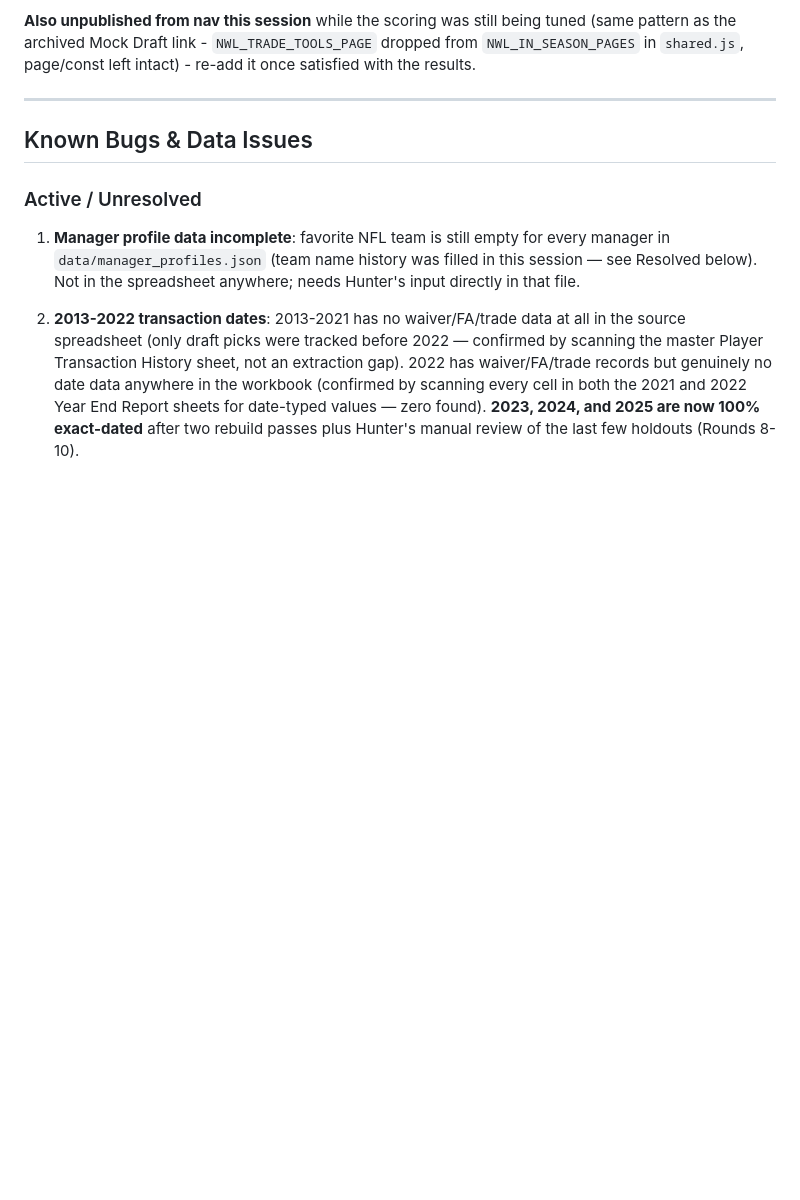
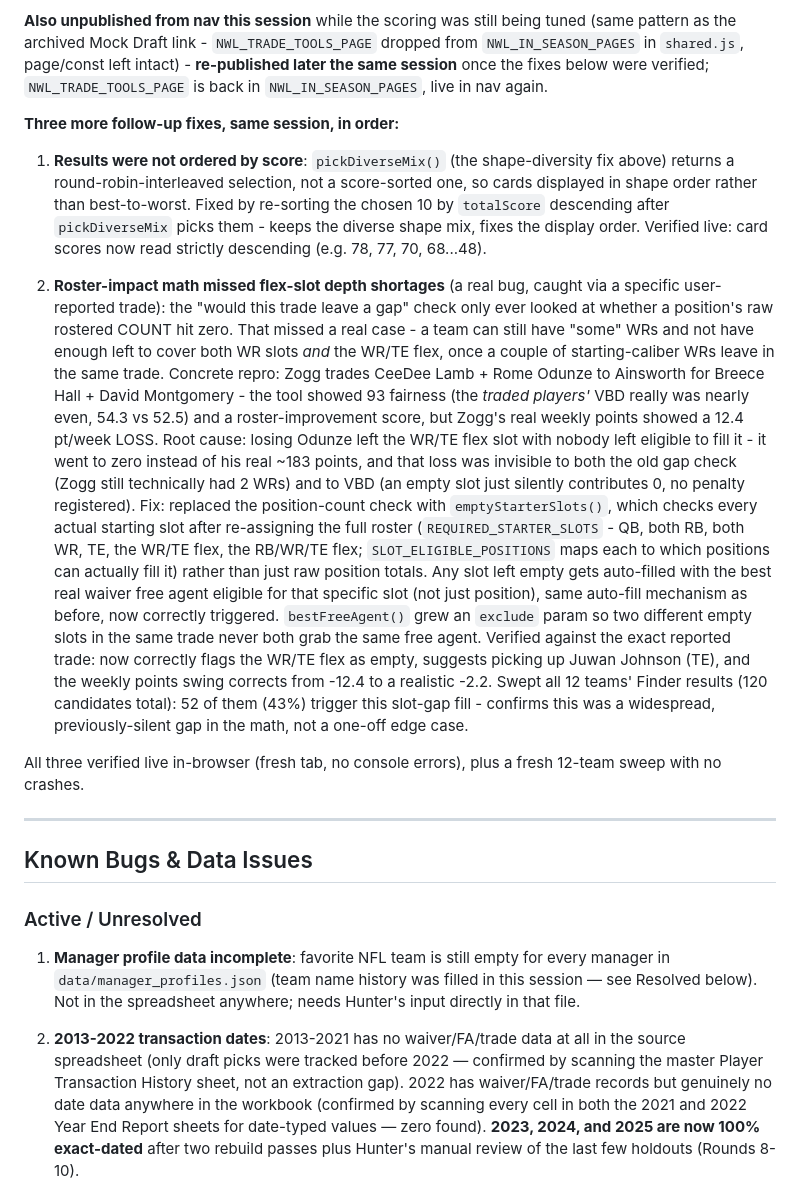
Before and after one commit to hunterzogg/nwl_site, a Markdown page: HANDOFF.md, the part around the change. Drawn GitHub-style; blank space fills up the shorter version.

Commit message:
Update HANDOFF: Trade Tools score-ordering fix, flex-slot bug fix, re-publish
Documents the remaining Trade Tools follow-ups from this session: the
score-descending display fix, the flex-slot depth shortage bug fix
(caught via a real user-reported trade), and re-publishing the page
to nav once both were verified.

Co-Authored-By: Claude Sonnet 5 <noreply@anthropic.com>

```diff
--- a/HANDOFF.md
+++ b/HANDOFF.md
@@ -1185,7 +1185,43 @@ trailing number in the Calculator.
 
 **Also unpublished from nav this session** while the scoring was still being tuned (same pattern
 as the archived Mock Draft link - `NWL_TRADE_TOOLS_PAGE` dropped from `NWL_IN_SEASON_PAGES` in
-`shared.js`, page/const left intact) - re-add it once satisfied with the results.
+`shared.js`, page/const left intact) - **re-published later the same session** once the fixes
+below were verified; `NWL_TRADE_TOOLS_PAGE` is back in `NWL_IN_SEASON_PAGES`, live in nav again.
+
+**Three more follow-up fixes, same session, in order:**
+
+1. **Results were not ordered by score**: `pickDiverseMix()` (the shape-diversity fix above)
+   returns a round-robin-interleaved selection, not a score-sorted one, so cards displayed in
+   shape order rather than best-to-worst. Fixed by re-sorting the chosen 10 by `totalScore`
+   descending after `pickDiverseMix` picks them - keeps the diverse shape mix, fixes the display
+   order. Verified live: card scores now read strictly descending (e.g. 78, 77, 70, 68...48).
+
+2. **Roster-impact math missed flex-slot depth shortages** (a real bug, caught via a specific
+   user-reported trade): the "would this trade leave a gap" check only ever looked at whether a
+   position's raw rostered COUNT hit zero. That missed a real case - a team can still have "some"
+   WRs and not have enough left to cover both WR slots *and* the WR/TE flex, once a couple of
+   starting-caliber WRs leave in the same trade. Concrete repro: Zogg trades CeeDee Lamb + Rome
+   Odunze to Ainsworth for Breece Hall + David Montgomery - the tool showed 93 fairness (the
+   *traded players'* VBD really was nearly even, 54.3 vs 52.5) and a roster-improvement score, but
+   Zogg's real weekly points showed a 12.4 pt/week LOSS. Root cause: losing Odunze left the WR/TE
+   flex slot with nobody left eligible to fill it - it went to zero instead of his real ~183
+   points, and that loss was invisible to both the old gap check (Zogg still technically had 2
+   WRs) and to VBD (an empty slot just silently contributes 0, no penalty registered).
+   Fix: replaced the position-count check with `emptyStarterSlots()`, which checks every actual
+   starting slot after re-assigning the full roster (`REQUIRED_STARTER_SLOTS` - QB, both RB, both
+   WR, TE, the WR/TE flex, the RB/WR/TE flex; `SLOT_ELIGIBLE_POSITIONS` maps each to which
+   positions can actually fill it) rather than just raw position totals. Any slot left empty gets
+   auto-filled with the best real waiver free agent eligible for that specific slot (not just
+   position), same auto-fill mechanism as before, now correctly triggered. `bestFreeAgent()` grew
+   an `exclude` param so two different empty slots in the same trade never both grab the same free
+   agent. Verified against the exact reported trade: now correctly flags the WR/TE flex as empty,
+   suggests picking up Juwan Johnson (TE), and the weekly points swing corrects from -12.4 to a
+   realistic -2.2. Swept all 12 teams' Finder results (120 candidates total): 52 of them (43%)
+   trigger this slot-gap fill - confirms this was a widespread, previously-silent gap in the math,
+   not a one-off edge case.
+
+All three verified live in-browser (fresh tab, no console errors), plus a fresh 12-team sweep with
+no crashes.
 
 ---
 
```
